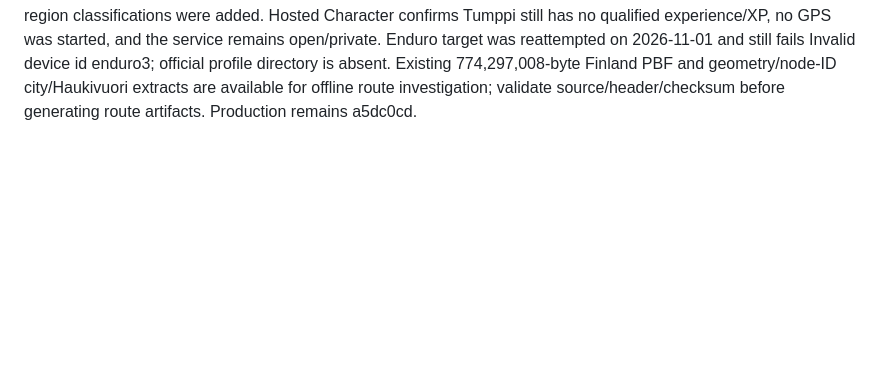
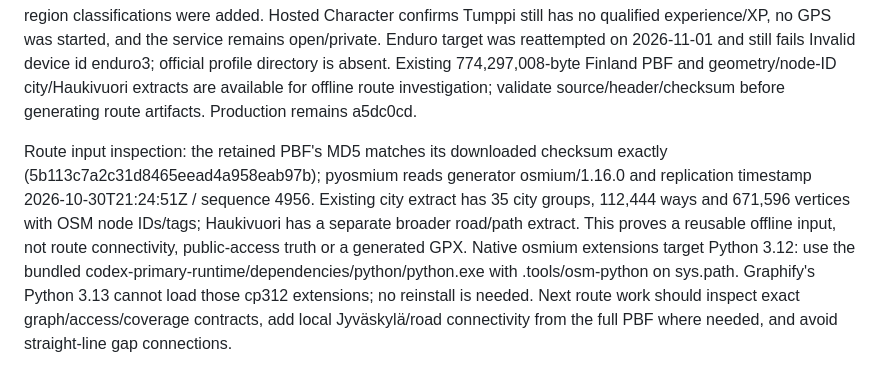
Before and after one commit to tumppi1235/ass-wet-get-diamonds, a Markdown page: docs/DEV-CONTINUATION.md, the part around the change. GitHub-like rendering; blank space fills up the shorter version.

Commit message:
Record validated offline map input for next routing work

```diff
--- a/docs/DEV-CONTINUATION.md
+++ b/docs/DEV-CONTINUATION.md
@@ -57,3 +57,5 @@ Published maintenance: GitHub 1525971f3336e88b4ea3c0cd14a0bdd6ebb3a7be; managed
 Diversity TR-082/052/091/110: permanent first terrain/Foot/Bicycle experiences, locked outing policy, independent experimental configuration, conservative classified segments, explicit stop qualification, recovery anti-farming and conditional Ideas estimates. 131 regressions, mobile/server checks, full builds/graph and local rule-save/Character review pass; see DEV-DIVERSITY.md. No historical or fake GPS rewards. Next: real-path/access feasibility and route/GPX work, rarity clues and remaining access/recovery gates. Recheck Enduro profile availability before treating the device gate as unchanged.
 
 Published diversity: GitHub db619f706e5a9ceb9b33bdf9ee4b2d65fb728c3b; managed e3b983de49582ad63987fc17ddf698e69d0ac6f2; saved dev appgver_96adcef9612081919bd0ee279444b527. Hosted admin saved the authorized 3/5 XP experiment as diversity-dev-1, with 250/1000 m thresholds; no automatic region classifications were added. Hosted Character confirms Tumppi still has no qualified experience/XP, no GPS was started, and the service remains open/private. Enduro target was reattempted on 2026-11-01 and still fails Invalid device id enduro3; official profile directory is absent. Existing 774,297,008-byte Finland PBF and geometry/node-ID city/Haukivuori extracts are available for offline route investigation; validate source/header/checksum before generating route artifacts. Production remains a5dc0cd.
+
+Route input inspection: the retained PBF's MD5 matches its downloaded checksum exactly (5b113c7a2c31d8465eead4a958eab97b); pyosmium reads generator osmium/1.16.0 and replication timestamp 2026-10-30T21:24:51Z / sequence 4956. Existing city extract has 35 city groups, 112,444 ways and 671,596 vertices with OSM node IDs/tags; Haukivuori has a separate broader road/path extract. This proves a reusable offline input, not route connectivity, public-access truth or a generated GPX. Native osmium extensions target Python 3.12: use the bundled codex-primary-runtime/dependencies/python/python.exe with .tools/osm-python on sys.path. Graphify's Python 3.13 cannot load those cp312 extensions; no reinstall is needed. Next route work should inspect exact graph/access/coverage contracts, add local Jyväskylä/road connectivity from the full PBF where needed, and avoid straight-line gap connections.
```
